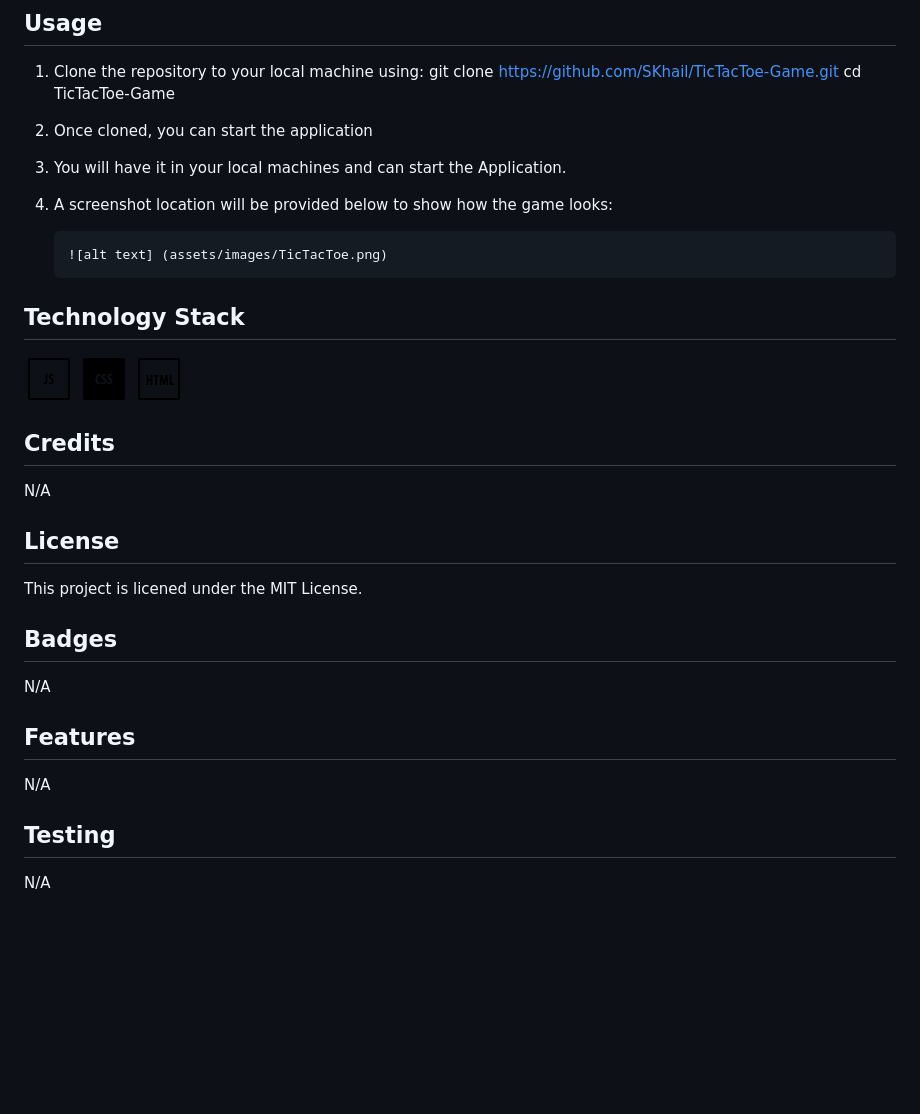
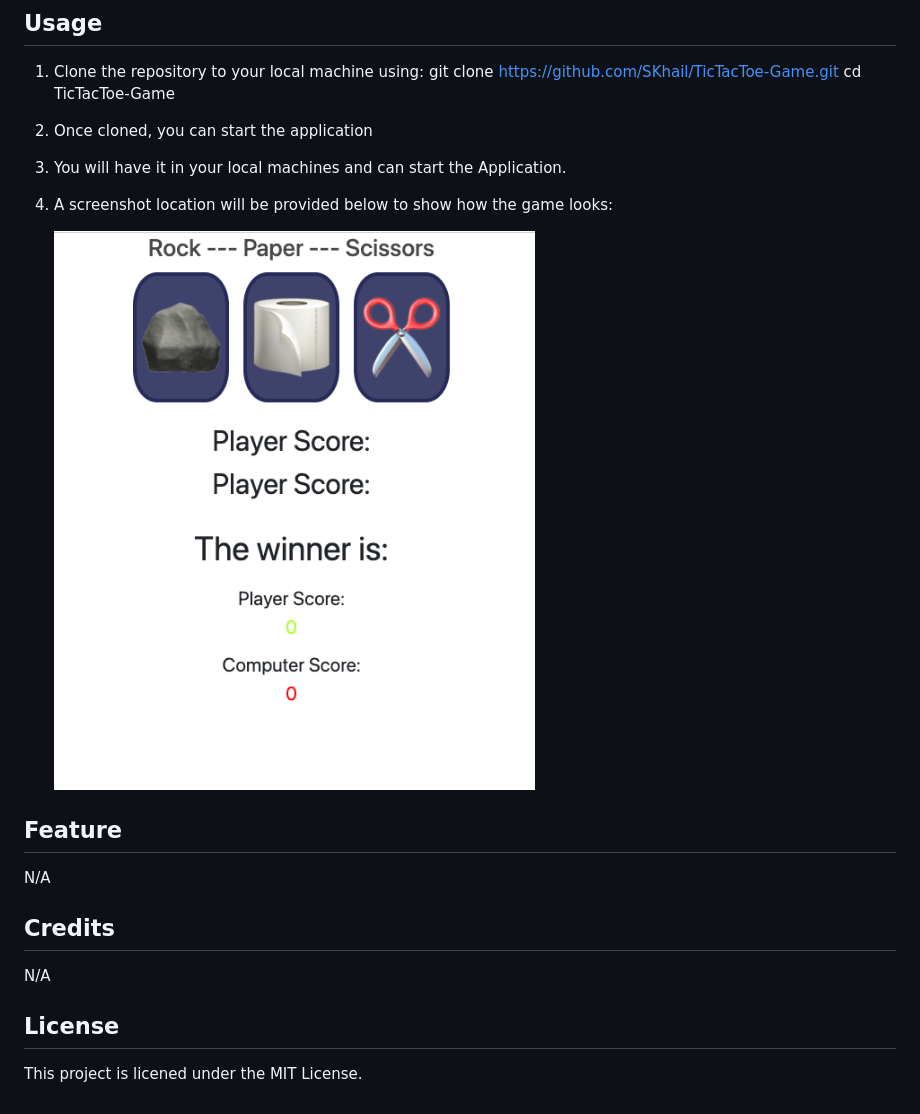
Before and after one commit to SKhail/RPS-Game, a Markdown page: README.md, the part around the change. Rendered like a GitHub page; pictures changed too: assets/images/RPS Screenshot.png (added); blank space fills up the shorter version.

Commit message:
Added image in the ReadMe file

````diff
--- a/README.md
+++ b/README.md
@@ -21,15 +21,11 @@ Rock, Paper, Scissors is game played between two people, where each player has a
 3.  You will have it in your local machines and can start the Application.
 4.  A screenshot location will be provided below to show how the game looks:
 
-    ```md
-    ![alt text] (assets/images/TicTacToe.png)
-    ```
+    <img src="./assets/images/RPS Screenshot.png" alt="RPS" />
 
-## Technology Stack
+## Feature
 
-<img src="assets/images/js.png" width="50" height="50">
-<img src="assets/images/css.png" width="50" height="50">
-<img src="assets/images/html.png" width="50" height="50">
+N/A
 
 ## Credits
 
@@ -38,15 +34,3 @@ N/A
 ## License
 
 This project is licened under the MIT License.
-
-## Badges
-
-N/A
-
-## Features
-
-N/A
-
-## Testing
-
-N/A
````
